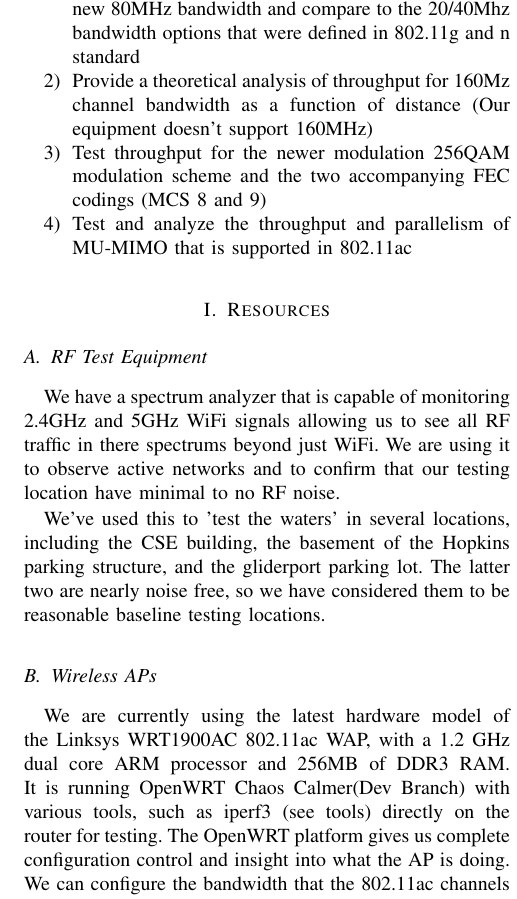
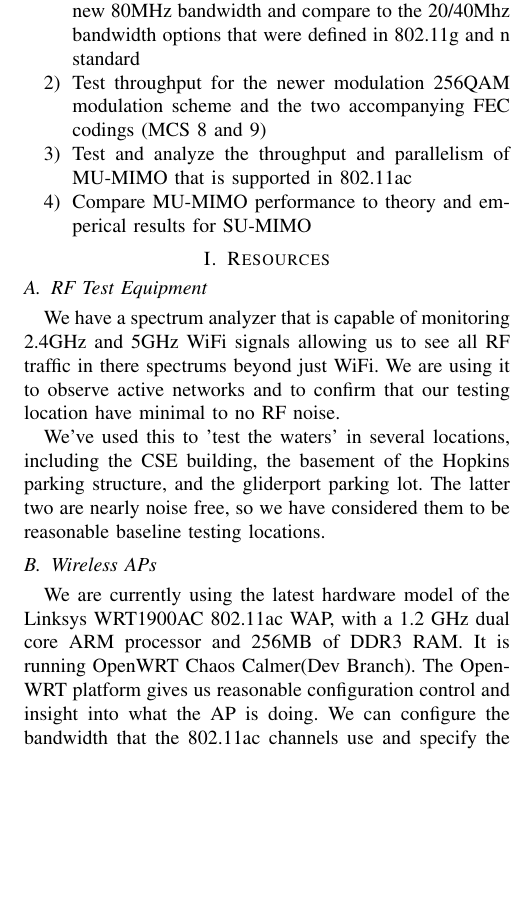
Before and after one commit to RedShamilton/222a-wireless, a LaTeX paper (paper/progress-report2/acprogress.tex, which reads paper/progress-report2/introduction.tex, paper/progress-report2/resources.tex): part of one column of page 1 of 2 before the commit and part of one column of the page after it, cut so that both start at the same text, the shorter picture padded with empty space. Compiled offline with pdfLaTeX.

Commit message:
updates to text

```diff
--- a/paper/progress-report2/introduction.tex
+++ b/paper/progress-report2/introduction.tex
@@ -12,7 +12,7 @@ Obviously its less than we would have preferred, but we have less time than we w
 
 \begin{enumerate}
 \item Test throughput as a function of distance for the new 80MHz bandwidth and compare to the 20/40Mhz bandwidth options that were defined in 802.11g and n standard
-\item Provide a theoretical analysis of throughput for 160Mz channel bandwidth as a function of distance (Our equipment doesn't support 160MHz)
 \item Test throughput for the newer modulation 256QAM modulation scheme and the two accompanying FEC codings (MCS 8 and 9)
 \item Test and analyze the throughput and parallelism of MU-MIMO that is supported in 802.11ac
+\item Compare MU-MIMO performance to theory and emperical results for SU-MIMO
 \end{enumerate}
--- a/paper/progress-report2/resources.tex
+++ b/paper/progress-report2/resources.tex
@@ -16,19 +16,17 @@ we have considered them to be reasonable baseline testing locations.
 
 We are currently using the latest hardware model of the Linksys
 WRT1900AC 802.11ac WAP, with a 1.2 GHz dual core ARM processor and
-256MB of DDR3 RAM. It is running OpenWRT Chaos Calmer(Dev Branch) with
-various tools, such as iperf3 (see tools) directly on the router for
-testing. The OpenWRT platform gives us complete configuration control
-and insight into what the AP is doing. We can configure the bandwidth that the
-802.11ac channels use and specify the data rates that are available, which correlate
-to the MCS numbers that are used.
+256MB of DDR3 RAM. It is running OpenWRT Chaos Calmer(Dev Branch). The
+OpenWRT platform gives us reasonable configuration control and insight
+into what the AP is doing. We can configure the bandwidth that the
+802.11ac channels use and specify the data rates that are available,
+which correlate to the MCS numbers that are used.
 
 \subsection{Clients}
 
-We have a number of devices that can act as
-802.11ac clients, including an Apple Macbook Pro, a Microsoft Surface Pro 3,
-and two mobile devices, an Apple iPhone 6+ and an Android OnePlus
-One.
+We have a number of devices that can act as 802.11ac clients,
+including an Apple Macbook Pro, a Microsoft Surface Pro 3, and two
+mobile devices, an Apple iPhone 6+ and an Android OnePlus One.
 
 The MacBook Pro is capable of entering monitor mode and supports the RadioTap
 headers which allows us to log all packets that the laptop sees (including other WAPs)
```
